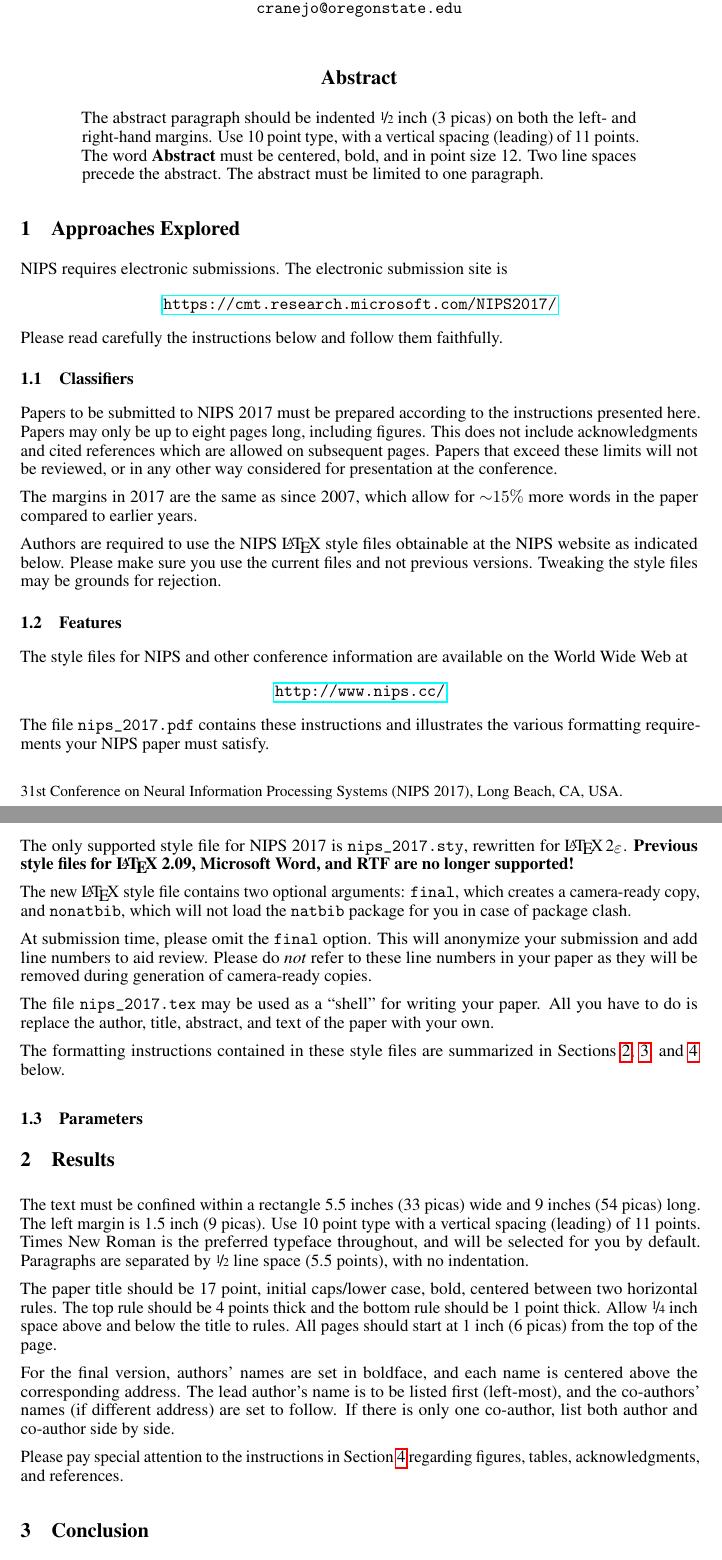
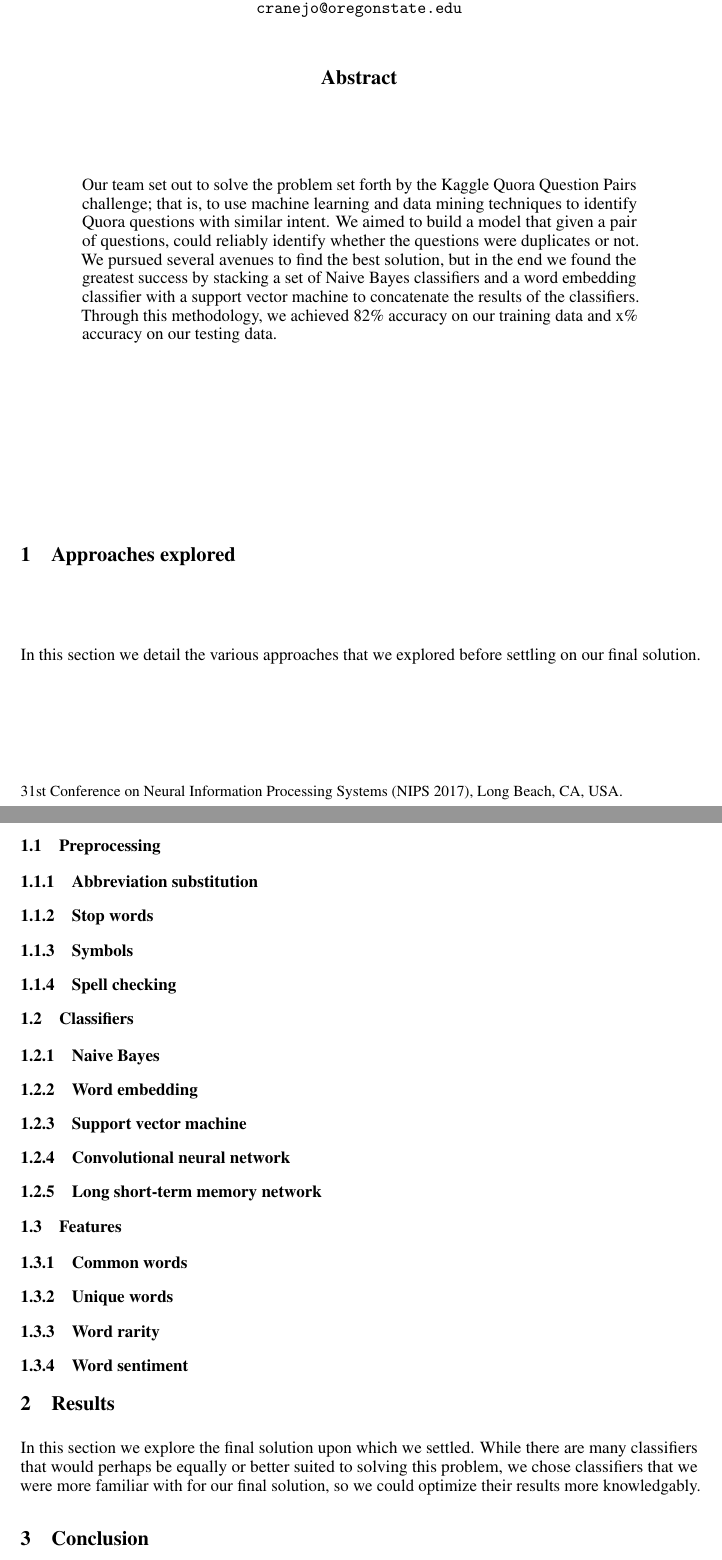
Before and after one commit to harshboi/machine-learning-and-data-mining, a LaTeX paper (final_project/report/report.tex): two parts of pages 1 and 2 of 5, joined at a grey line, cut so that both start at the same text. Compiled offline with pdfLaTeX.

Commit message:
Completed further outlining for the report

```diff
--- a/final_project/report/report.tex
+++ b/final_project/report/report.tex
@@ -68,101 +68,61 @@ to Identifiy Duplicate Quora Questions}
 \maketitle
 
 \begin{abstract}
-  The abstract paragraph should be indented \nicefrac{1}{2}~inch
-  (3~picas) on both the left- and right-hand margins. Use 10~point
-  type, with a vertical spacing (leading) of 11~points.  The word
-  \textbf{Abstract} must be centered, bold, and in point size 12. Two
-  line spaces precede the abstract. The abstract must be limited to
-  one paragraph.
+    Our team set out to solve the problem set forth by the Kaggle Quora Question
+    Pairs challenge; that is, to use machine learning and data mining techniques
+    to identify Quora questions with similar intent. We aimed to build a model
+    that given a pair of questions, could reliably identify whether the
+    questions were duplicates or not. We pursued several avenues to find the
+    best solution, but in the end we found the greatest success by stacking a
+    set of Naive Bayes classifiers and a word embedding classifier with a
+    support vector machine to concatenate the results of the classifiers.
+    Through this methodology, we achieved 82\% accuracy on our training data and
+    x\% accuracy on our testing data.
 \end{abstract}
 
-\section{Approaches Explored}
+\section{Approaches explored}
 
-NIPS requires electronic submissions.  The electronic submission site
-is
-\begin{center}
-  \url{https://cmt.research.microsoft.com/NIPS2017/}
-\end{center}
+In this section we detail the various approaches that we explored before
+settling on our final solution.
 
-Please read carefully the instructions below and follow them
-faithfully.
+\subsection{Preprocessing}
+
+\subsubsection{Abbreviation substitution}
+
+\subsubsection{Stop words}
+
+\subsubsection{Symbols}
+
+\subsubsection{Spell checking}
 
 \subsection{Classifiers}
 
-Papers to be submitted to NIPS 2017 must be prepared according to the
-instructions presented here. Papers may only be up to eight pages
-long, including figures. This does not include acknowledgments and
-cited references which are allowed on subsequent pages.
-Papers that exceed these limits will not be reviewed, or in any
-other way considered for presentation at the conference.
+\subsubsection{Naive Bayes}
 
-The margins in 2017 are the same as since 2007, which allow for
-$\sim$$15\%$ more words in the paper compared to earlier years.
+\subsubsection{Word embedding}
 
-Authors are required to use the NIPS \LaTeX{} style files obtainable
-at the NIPS website as indicated below. Please make sure you use the
-current files and not previous versions. Tweaking the style files may
-be grounds for rejection.
+\subsubsection{Support vector machine}
+
+\subsubsection{Convolutional neural network}
+
+\subsubsection{Long short-term memory network}
 
 \subsection{Features}
 
-The style files for NIPS and other conference information are
-available on the World Wide Web at
-\begin{center}
-  \url{http://www.nips.cc/}
-\end{center}
-The file \verb+nips_2017.pdf+ contains these instructions and
-illustrates the various formatting requirements your NIPS paper must
-satisfy.
+\subsubsection{Common words}
 
-The only supported style file for NIPS 2017 is \verb+nips_2017.sty+,
-rewritten for \LaTeXe{}.  \textbf{Previous style files for \LaTeX{}
-  2.09, Microsoft Word, and RTF are no longer supported!}
+\subsubsection{Unique words}
 
-The new \LaTeX{} style file contains two optional arguments:
-\verb+final+, which creates a camera-ready copy, and \verb+nonatbib+,
-which will not load the \verb+natbib+ package for you in case of
-package clash.
+\subsubsection{Word rarity}
 
-At submission time, please omit the \verb+final+ option. This will
-anonymize your submission and add line numbers to aid review.  Please
-do \emph{not} refer to these line numbers in your paper as they will
-be removed during generation of camera-ready copies.
-
-The file \verb+nips_2017.tex+ may be used as a ``shell'' for writing
-your paper. All you have to do is replace the author, title, abstract,
-and text of the paper with your own.
-
-The formatting instructions contained in these style files are
-summarized in Sections \ref{gen_inst}, \ref{headings}, and
-\ref{others} below.
-
-\subsection{Parameters}
+\subsubsection{Word sentiment}
 
 \section{Results}
-\label{gen_inst}
 
-The text must be confined within a rectangle 5.5~inches (33~picas)
-wide and 9~inches (54~picas) long. The left margin is 1.5~inch
-(9~picas).  Use 10~point type with a vertical spacing (leading) of
-11~points.  Times New Roman is the preferred typeface throughout, and
-will be selected for you by default.  Paragraphs are separated by
-\nicefrac{1}{2}~line space (5.5 points), with no indentation.
-
-The paper title should be 17~point, initial caps/lower case, bold,
-centered between two horizontal rules. The top rule should be 4~points
-thick and the bottom rule should be 1~point thick. Allow
-\nicefrac{1}{4}~inch space above and below the title to rules. All
-pages should start at 1~inch (6~picas) from the top of the page.
-
-For the final version, authors' names are set in boldface, and each
-name is centered above the corresponding address. The lead author's
-name is to be listed first (left-most), and the co-authors' names (if
-different address) are set to follow. If there is only one co-author,
-list both author and co-author side by side.
-
-Please pay special attention to the instructions in Section \ref{others}
-regarding figures, tables, acknowledgments, and references.
+In this section we explore the final solution upon which we settled. While there
+are many classifiers that would perhaps be equally or better suited to solving
+this problem, we chose classifiers that we were more familiar with for our final
+solution, so we could optimize their results more knowledgably.
 
 \section{Conclusion}
 \label{headings}
```
Also changed, not shown: final_project/report/report.pdf, 3 other files.
